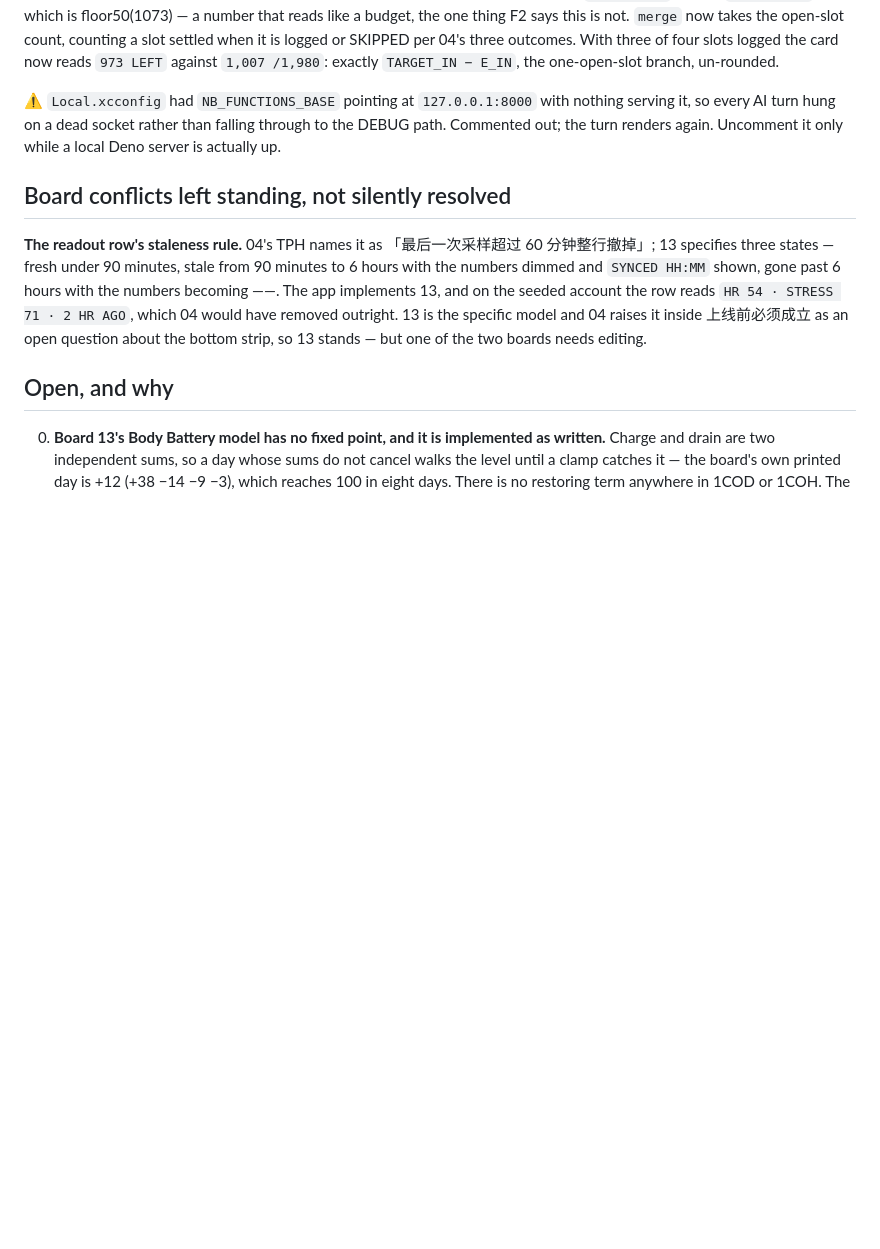
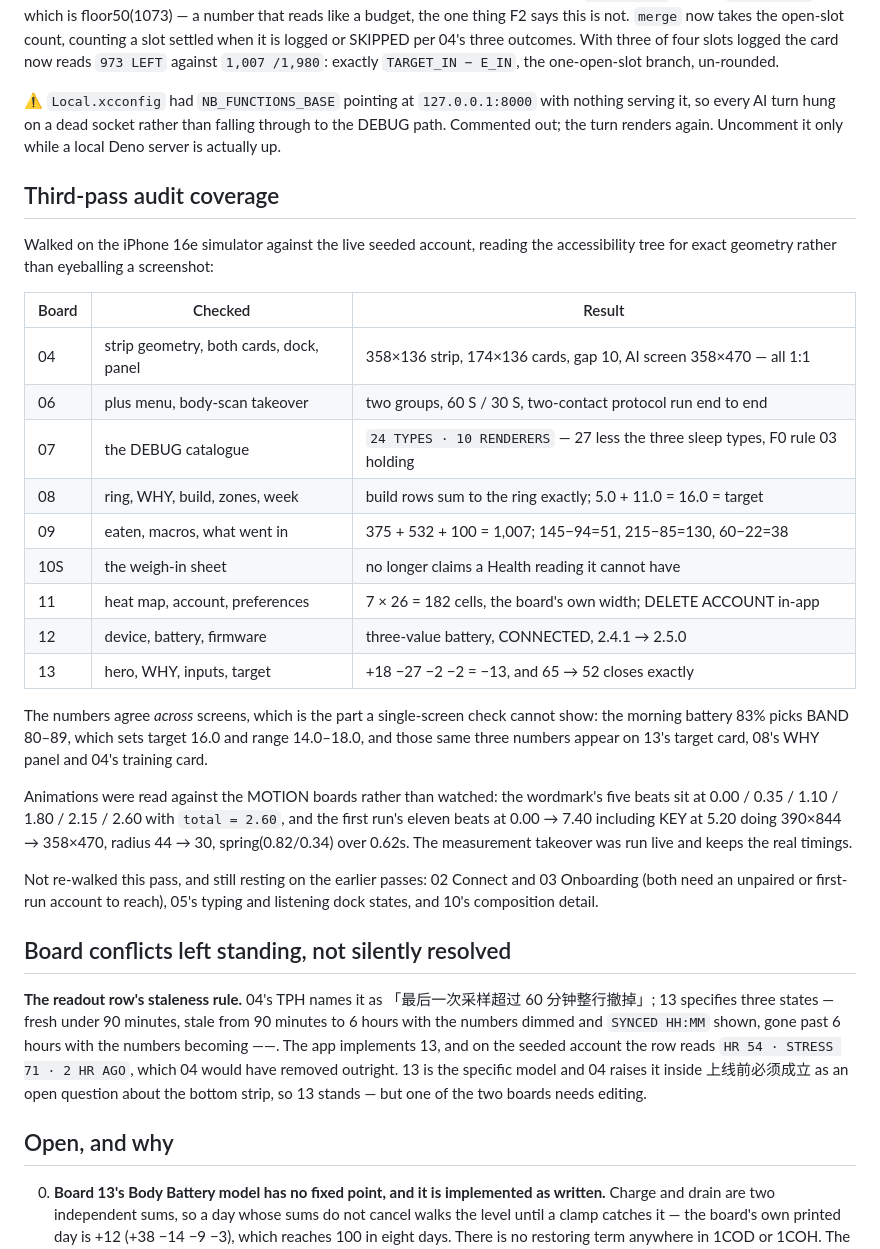
Before and after one commit to wuzihuang/Next, a Markdown page: docs/STATUS.md, the part around the change. Rendered like a GitHub page; blank space fills up the shorter version.

Commit message:
Record what the third pass actually walked
The coverage table is the point: which boards were read against the running app
this pass, and what closed. The cross-screen agreement is the part a per-screen
check cannot show — 83% picks BAND 80–89, which sets 16.0 and 14.0–18.0, and
those same three numbers appear on 13's target card, 08's WHY panel and 04's
training card.

Also names what was not re-walked, so the next pass starts from the gap rather
than from the table: 02 and 03 need an unpaired account to reach, 05's typing
and listening states, and 10's composition detail.

Co-Authored-By: Claude Opus 5 (1M context) <noreply@anthropic.com>
Claude-Session: https://claude.ai/code/session_015uJa26r3weVpb3P3RQcmbX

```diff
--- a/docs/STATUS.md
+++ b/docs/STATUS.md
@@ -246,6 +246,36 @@ against `1,007 /1,980`: exactly `TARGET_IN − E_IN`, the one-open-slot branch,
 so every AI turn hung on a dead socket rather than falling through to the DEBUG path. Commented
 out; the turn renders again. Uncomment it only while a local Deno server is actually up.
 
+## Third-pass audit coverage
+
+Walked on the iPhone 16e simulator against the live seeded account, reading the accessibility
+tree for exact geometry rather than eyeballing a screenshot:
+
+| Board | Checked | Result |
+|---|---|---|
+| 04 | strip geometry, both cards, dock, panel | 358×136 strip, 174×136 cards, gap 10, AI screen 358×470 — all 1:1 |
+| 06 | plus menu, body-scan takeover | two groups, 60 S / 30 S, two-contact protocol run end to end |
+| 07 | the DEBUG catalogue | `24 TYPES · 10 RENDERERS` — 27 less the three sleep types, F0 rule 03 holding |
+| 08 | ring, WHY, build, zones, week | build rows sum to the ring exactly; 5.0 + 11.0 = 16.0 = target |
+| 09 | eaten, macros, what went in | 375 + 532 + 100 = 1,007; 145−94=51, 215−85=130, 60−22=38 |
+| 10S | the weigh-in sheet | no longer claims a Health reading it cannot have |
+| 11 | heat map, account, preferences | 7 × 26 = 182 cells, the board's own width; DELETE ACCOUNT in-app |
+| 12 | device, battery, firmware | three-value battery, CONNECTED, 2.4.1 → 2.5.0 |
+| 13 | hero, WHY, inputs, target | +18 −27 −2 −2 = −13, and 65 → 52 closes exactly |
+
+The numbers agree *across* screens, which is the part a single-screen check cannot show: the
+morning battery 83% picks BAND 80–89, which sets target 16.0 and range 14.0–18.0, and those same
+three numbers appear on 13's target card, 08's WHY panel and 04's training card.
+
+Animations were read against the MOTION boards rather than watched: the wordmark's five beats sit
+at 0.00 / 0.35 / 1.10 / 1.80 / 2.15 / 2.60 with `total = 2.60`, and the first run's eleven beats
+at 0.00 → 7.40 including KEY at 5.20 doing 390×844 → 358×470, radius 44 → 30, spring(0.82/0.34)
+over 0.62s. The measurement takeover was run live and keeps the real timings.
+
+Not re-walked this pass, and still resting on the earlier passes: 02 Connect and 03 Onboarding
+(both need an unpaired or first-run account to reach), 05's typing and listening dock states, and
+10's composition detail.
+
 ## Board conflicts left standing, not silently resolved
 
 **The readout row's staleness rule.** 04's TPH names it as 「最后一次采样超过 60 分钟整行撤掉」;
```
